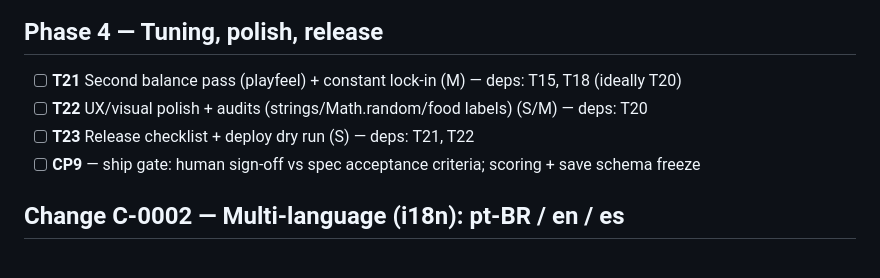
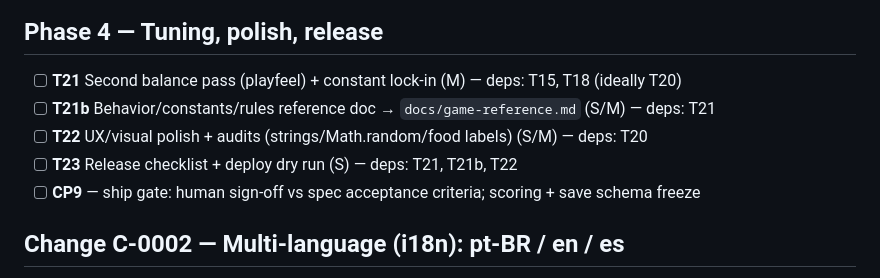
Before and after one commit to fchamone/minhocario, a Markdown page: tasks/todo.md, the part around the change. Drawn GitHub-style.

```diff
--- a/tasks/todo.md
+++ b/tasks/todo.md
@@ -47,8 +47,9 @@
 ## Phase 4 — Tuning, polish, release
 
 - [ ] **T21** Second balance pass (playfeel) + constant lock-in (M) — deps: T15, T18 (ideally T20)
+- [ ] **T21b** Behavior/constants/rules reference doc → `docs/game-reference.md` (S/M) — deps: T21
 - [ ] **T22** UX/visual polish + audits (strings/Math.random/food labels) (S/M) — deps: T20
-- [ ] **T23** Release checklist + deploy dry run (S) — deps: T21, T22
+- [ ] **T23** Release checklist + deploy dry run (S) — deps: T21, T21b, T22
 - [ ] **CP9** — ship gate: human sign-off vs spec acceptance criteria; scoring + save schema freeze
 
 ## Change C-0002 — Multi-language (i18n): pt-BR / en / es
```
Also changed, not shown: tasks/plan.md (+7 -1 lines).
